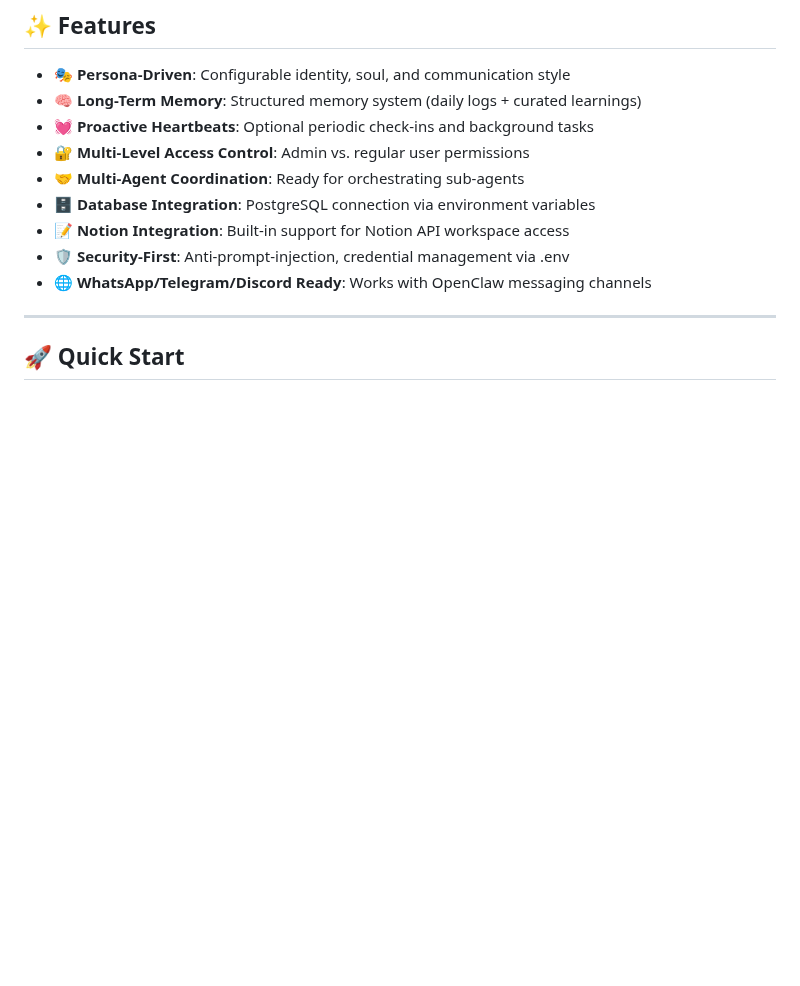
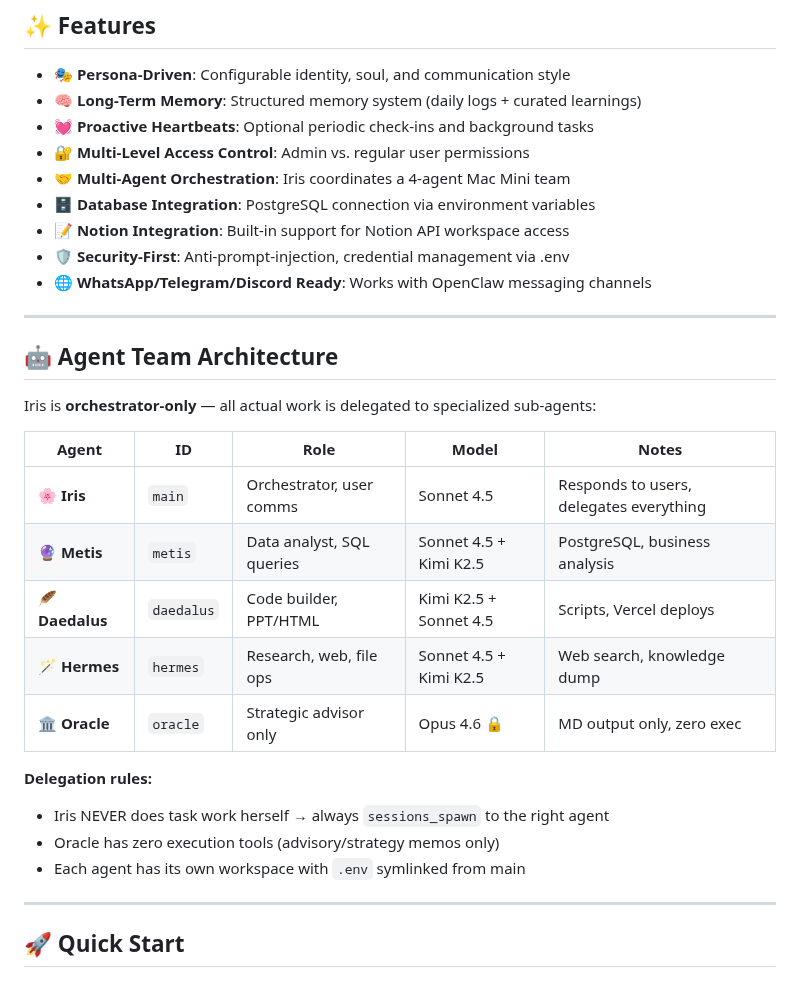
Before and after one commit to database-zuma/iris-openclaw-template, a Markdown page: README.md, the part around the change. Rendered like a GitHub page; blank space fills up the shorter version.

Commit message:
docs(README): add Mac Mini sub-agent team architecture section

```diff
--- a/README.md
+++ b/README.md
@@ -12,11 +12,30 @@ Iris is a lead AI agent designed to orchestrate tasks, manage data, coordinate o
 - **🧠 Long-Term Memory**: Structured memory system (daily logs + curated learnings)
 - **💓 Proactive Heartbeats**: Optional periodic check-ins and background tasks
 - **🔐 Multi-Level Access Control**: Admin vs. regular user permissions
-- **🤝 Multi-Agent Coordination**: Ready for orchestrating sub-agents
+- **🤝 Multi-Agent Orchestration**: Iris coordinates a 4-agent Mac Mini team
 - **🗄️ Database Integration**: PostgreSQL connection via environment variables
 - **📝 Notion Integration**: Built-in support for Notion API workspace access
 - **🛡️ Security-First**: Anti-prompt-injection, credential management via .env
 - **🌐 WhatsApp/Telegram/Discord Ready**: Works with OpenClaw messaging channels
+
+---
+
+## 🤖 Agent Team Architecture
+
+Iris is **orchestrator-only** — all actual work is delegated to specialized sub-agents:
+
+| Agent | ID | Role | Model | Notes |
+|-------|----|------|-------|-------|
+| 🌸 **Iris** | `main` | Orchestrator, user comms | Sonnet 4.5 | Responds to users, delegates everything |
+| 🔮 **Metis** | `metis` | Data analyst, SQL queries | Sonnet 4.5 + Kimi K2.5 | PostgreSQL, business analysis |
+| 🪶 **Daedalus** | `daedalus` | Code builder, PPT/HTML | Kimi K2.5 + Sonnet 4.5 | Scripts, Vercel deploys |
+| 🪄 **Hermes** | `hermes` | Research, web, file ops | Sonnet 4.5 + Kimi K2.5 | Web search, knowledge dump |
+| 🏛️ **Oracle** | `oracle` | Strategic advisor only | Opus 4.6 🔒 | MD output only, zero exec |
+
+**Delegation rules:**
+- Iris NEVER does task work herself → always `sessions_spawn` to the right agent
+- Oracle has zero execution tools (advisory/strategy memos only)
+- Each agent has its own workspace with `.env` symlinked from main
 
 ---
 
```
